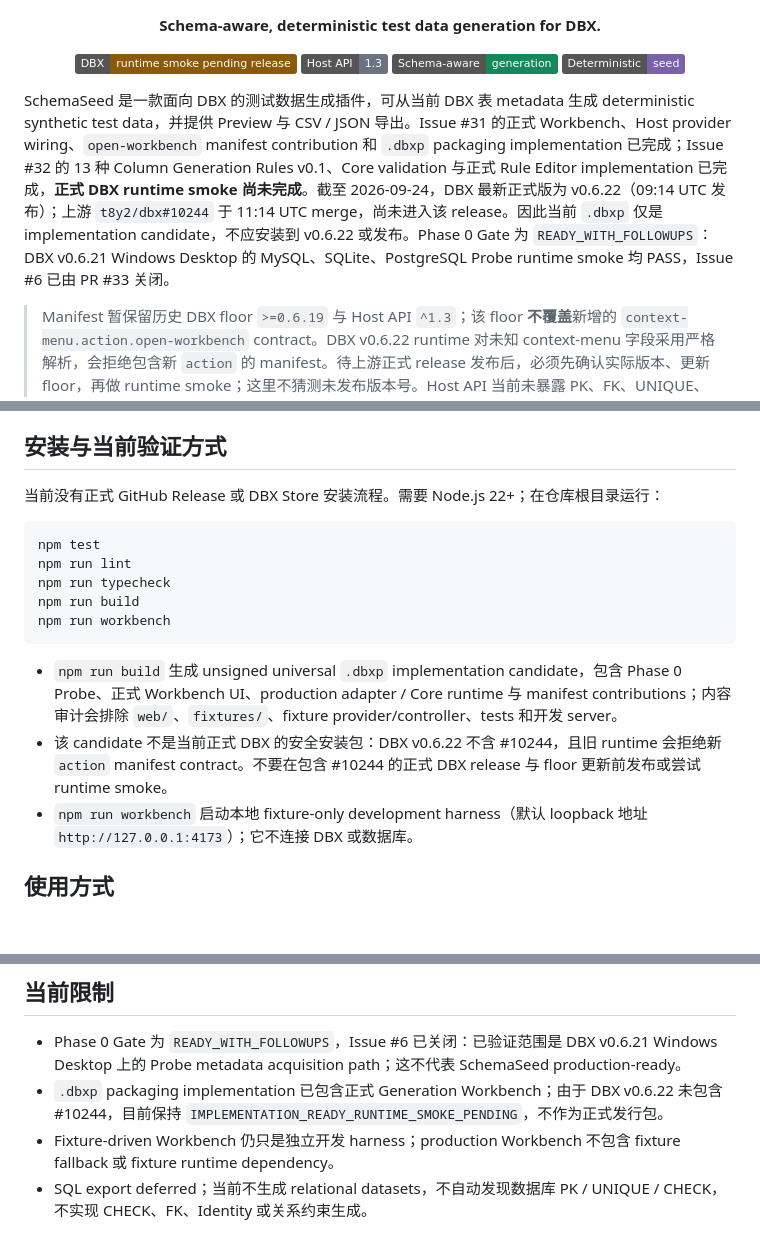
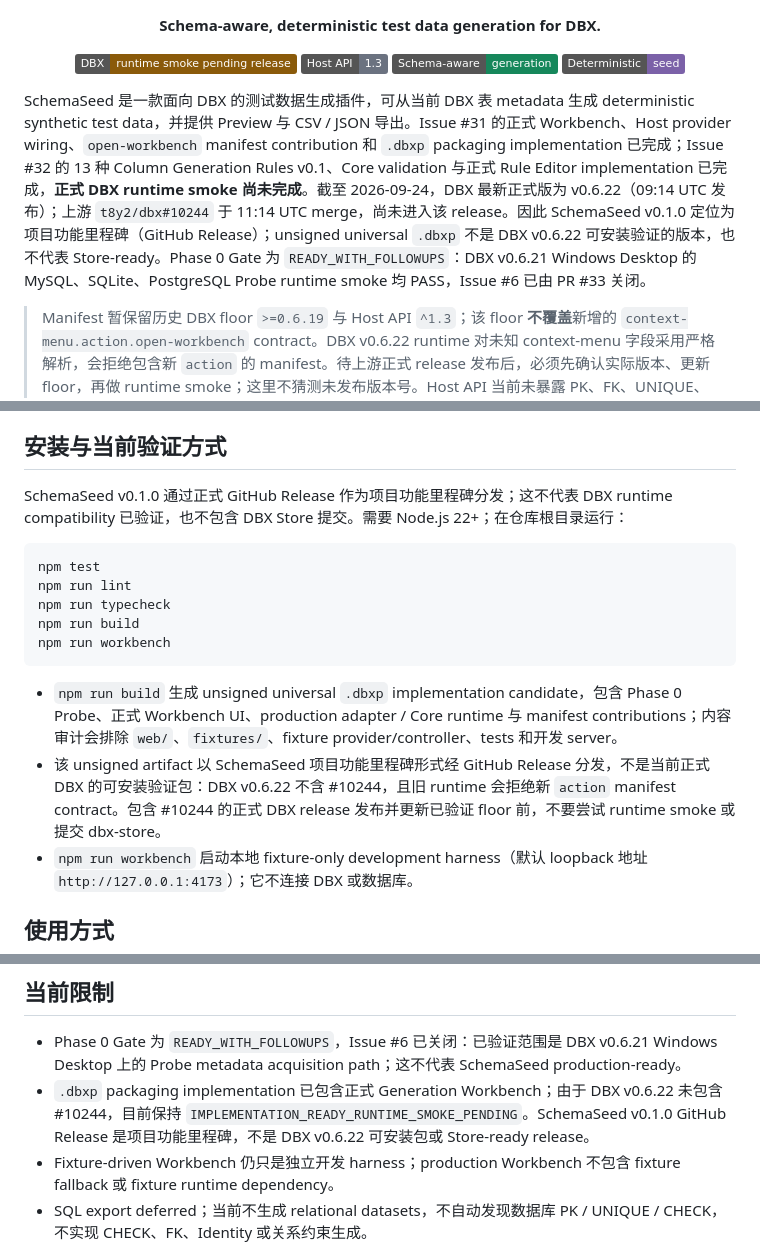
Before and after one commit to 0verme/dbx-plugin-SchemaSeed, a Markdown page: README.md, 3 parts joined by grey strips. Drawn GitHub-style; badges without logos; blank space fills up the shorter version.

Commit message:
docs: clarify v0.1.0 milestone release compatibility

````diff
--- a/README.md
+++ b/README.md
@@ -13,7 +13,7 @@
   <img src="https://img.shields.io/badge/Deterministic-seed-7b61a8" alt="Deterministic seed">
 </p>
 
-SchemaSeed 是一款面向 DBX 的测试数据生成插件，可从当前 DBX 表 metadata 生成 deterministic synthetic test data，并提供 Preview 与 CSV / JSON 导出。Issue #31 的正式 Workbench、Host provider wiring、`open-workbench` manifest contribution 和 `.dbxp` packaging implementation 已完成；Issue #32 的 13 种 Column Generation Rules v0.1、Core validation 与正式 Rule Editor implementation 已完成，**正式 DBX runtime smoke 尚未完成**。截至 2026-09-24，DBX 最新正式版为 v0.6.22（09:14 UTC 发布）；上游 `t8y2/dbx#10244` 于 11:14 UTC merge，尚未进入该 release。因此当前 `.dbxp` 仅是 implementation candidate，不应安装到 v0.6.22 或发布。Phase 0 Gate 为 `READY_WITH_FOLLOWUPS`：DBX v0.6.21 Windows Desktop 的 MySQL、SQLite、PostgreSQL Probe runtime smoke 均 PASS，Issue #6 已由 PR #33 关闭。
+SchemaSeed 是一款面向 DBX 的测试数据生成插件，可从当前 DBX 表 metadata 生成 deterministic synthetic test data，并提供 Preview 与 CSV / JSON 导出。Issue #31 的正式 Workbench、Host provider wiring、`open-workbench` manifest contribution 和 `.dbxp` packaging implementation 已完成；Issue #32 的 13 种 Column Generation Rules v0.1、Core validation 与正式 Rule Editor implementation 已完成，**正式 DBX runtime smoke 尚未完成**。截至 2026-09-24，DBX 最新正式版为 v0.6.22（09:14 UTC 发布）；上游 `t8y2/dbx#10244` 于 11:14 UTC merge，尚未进入该 release。因此 SchemaSeed v0.1.0 定位为项目功能里程碑（GitHub Release）；unsigned universal `.dbxp` 不是 DBX v0.6.22 可安装验证的版本，也不代表 Store-ready。Phase 0 Gate 为 `READY_WITH_FOLLOWUPS`：DBX v0.6.21 Windows Desktop 的 MySQL、SQLite、PostgreSQL Probe runtime smoke 均 PASS，Issue #6 已由 PR #33 关闭。
 
 > Manifest 暂保留历史 DBX floor `>=0.6.19` 与 Host API `^1.3`；该 floor **不覆盖**新增的 `context-menu.action.open-workbench` contract。DBX v0.6.22 runtime 对未知 context-menu 字段采用严格解析，会拒绝包含新 `action` 的 manifest。待上游正式 release 发布后，必须先确认实际版本、更新 floor，再做 runtime smoke；这里不猜测未发布版本号。Host API 当前未暴露 PK、FK、UNIQUE、CHECK、Comment、Identity，这些仍是非阻塞 follow-ups。
 
@@ -78,7 +78,7 @@ DBX Sidebar table
 
 ## 安装与当前验证方式
 
-当前没有正式 GitHub Release 或 DBX Store 安装流程。需要 Node.js 22+；在仓库根目录运行：
+SchemaSeed v0.1.0 通过正式 GitHub Release 作为项目功能里程碑分发；这不代表 DBX runtime compatibility 已验证，也不包含 DBX Store 提交。需要 Node.js 22+；在仓库根目录运行：
 
 ```bash
 npm test
@@ -89,7 +89,7 @@ npm run workbench
 ```
 
 - `npm run build` 生成 unsigned universal `.dbxp` implementation candidate，包含 Phase 0 Probe、正式 Workbench UI、production adapter / Core runtime 与 manifest contributions；内容审计会排除 `web/`、`fixtures/`、fixture provider/controller、tests 和开发 server。
-- 该 candidate 不是当前正式 DBX 的安全安装包：DBX v0.6.22 不含 #10244，且旧 runtime 会拒绝新 `action` manifest contract。不要在包含 #10244 的正式 DBX release 与 floor 更新前发布或尝试 runtime smoke。
+- 该 unsigned artifact 以 SchemaSeed 项目功能里程碑形式经 GitHub Release 分发，不是当前正式 DBX 的可安装验证包：DBX v0.6.22 不含 #10244，且旧 runtime 会拒绝新 `action` manifest contract。包含 #10244 的正式 DBX release 发布并更新已验证 floor 前，不要尝试 runtime smoke 或提交 dbx-store。
 - `npm run workbench` 启动本地 fixture-only development harness（默认 loopback 地址 `http://127.0.0.1:4173`）；它不连接 DBX 或数据库。
 
 ## 使用方式
@@ -144,7 +144,7 @@ Production metadata 路径不得绕过 DBX Host API 去执行 `information_schem
 ## 当前限制
 
 - Phase 0 Gate 为 `READY_WITH_FOLLOWUPS`，Issue #6 已关闭：已验证范围是 DBX v0.6.21 Windows Desktop 上的 Probe metadata acquisition path；这不代表 SchemaSeed production-ready。
-- `.dbxp` packaging implementation 已包含正式 Generation Workbench；由于 DBX v0.6.22 未包含 #10244，目前保持 `IMPLEMENTATION_READY_RUNTIME_SMOKE_PENDING`，不作为正式发行包。
+- `.dbxp` packaging implementation 已包含正式 Generation Workbench；由于 DBX v0.6.22 未包含 #10244，目前保持 `IMPLEMENTATION_READY_RUNTIME_SMOKE_PENDING`。SchemaSeed v0.1.0 GitHub Release 是项目功能里程碑，不是 DBX v0.6.22 可安装包或 Store-ready release。
 - Fixture-driven Workbench 仍只是独立开发 harness；production Workbench 不包含 fixture fallback 或 fixture runtime dependency。
 - SQL export deferred；当前不生成 relational datasets，不自动发现数据库 PK / UNIQUE / CHECK，不实现 CHECK、FK、Identity 或关系约束生成。
 - `validator_compatible` 与中国身份证号校验等能力 unsupported / future；当前 Safe Synthetic 不承诺真实号码校验。
````
